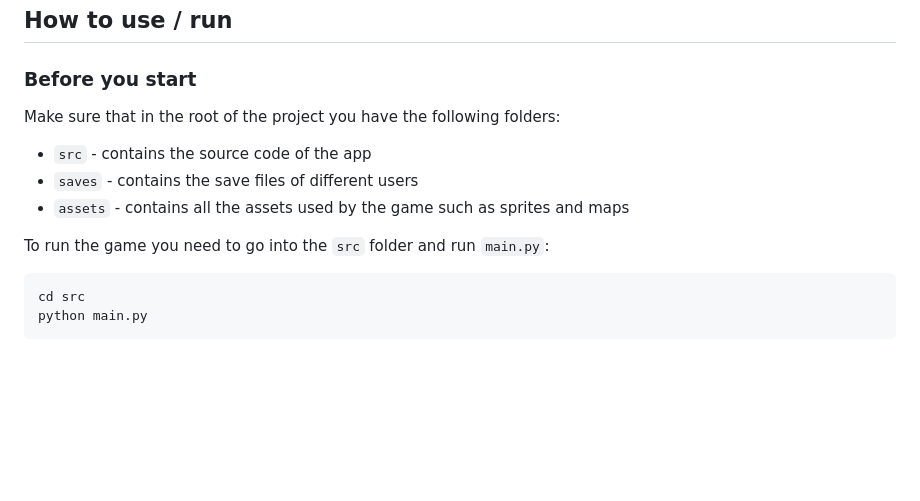
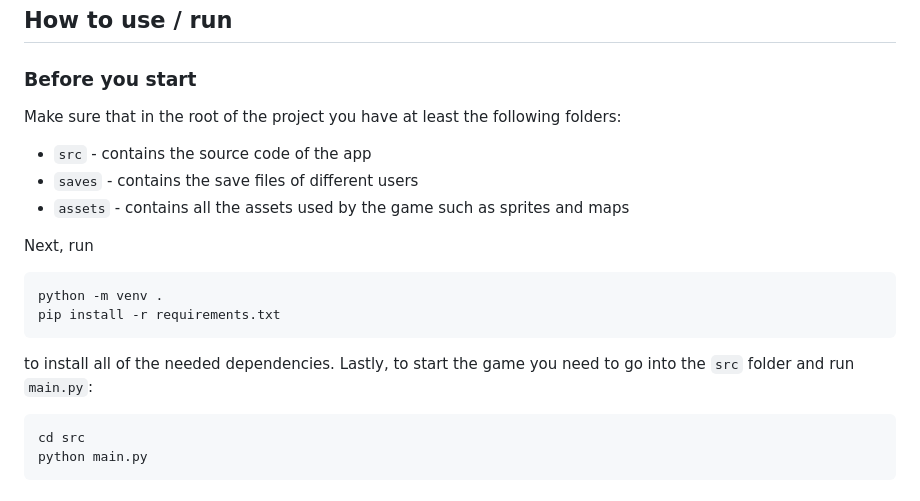
Before and after one commit to RagnarokMew/ZoteBoat, a Markdown page: README.md, the part around the change. Drawn GitHub-style; blank space fills up the shorter version.

Commit message:
add venv instruction

````diff
--- a/README.md
+++ b/README.md
@@ -25,13 +25,21 @@ https://github.com/RagnarokMew/ZoteBoat
 
 ### Before you start
 
-Make sure that in the root of the project you have the following folders:
+Make sure that in the root of the project you have at least the following folders:
 
 - `src` - contains the source code of the app
 - `saves` - contains the save files of different users
 - `assets` - contains all the assets used by the game such as sprites and maps
 
-To run the game you need to go into the `src` folder and run `main.py`:
+Next, run
+
+```bash
+python -m venv .
+pip install -r requirements.txt
+```
+
+to install all of the needed dependencies. Lastly, to start the game
+you need to go into the `src` folder and run `main.py`:
 
 ```bash
 cd src
````
